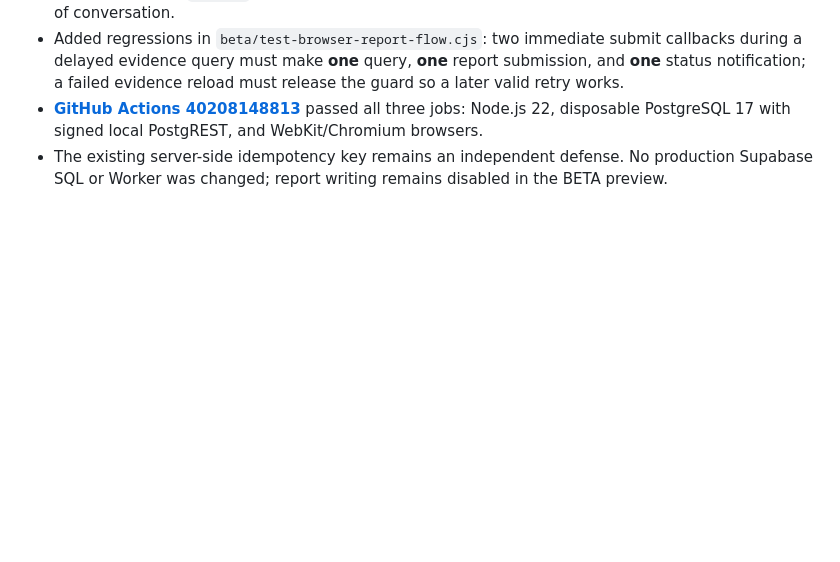
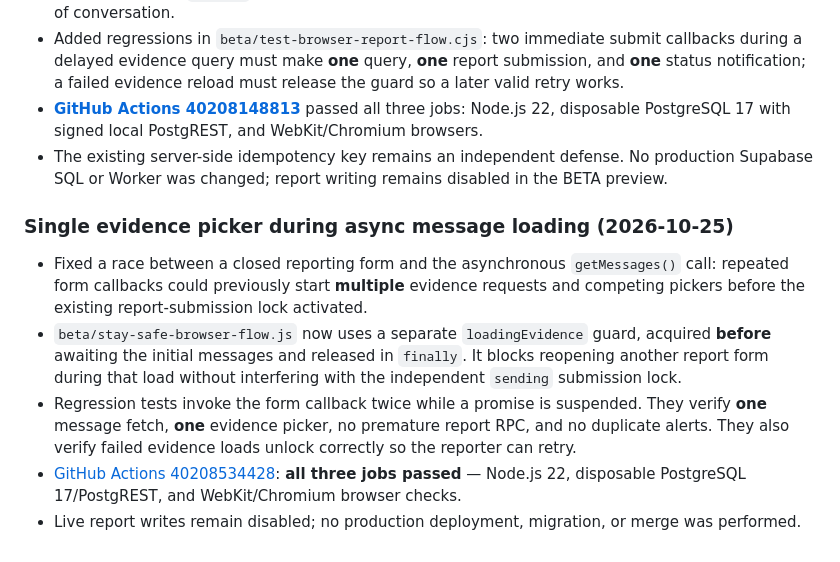
Before and after one commit to FriendHub1/FriendHub, a Markdown page: beta/stay-safe-beta-release-checklist.md, the part around the change. Drawn GitHub-style; blank space fills up the shorter version.

Commit message:
Document fixed duplicate evidence picker race and full three-job BETA CI pass

```diff
--- a/beta/stay-safe-beta-release-checklist.md
+++ b/beta/stay-safe-beta-release-checklist.md
@@ -168,3 +168,11 @@ Tests include:
 - Added regressions in `beta/test-browser-report-flow.cjs`: two immediate submit callbacks during a delayed evidence query must make **one** query, **one** report submission, and **one** status notification; a failed evidence reload must release the guard so a later valid retry works.
 - **[GitHub Actions 40208148813](https://github.com/FriendHub1/FriendHub/actions/runs/40208148813)** passed all three jobs: Node.js 22, disposable PostgreSQL 17 with signed local PostgREST, and WebKit/Chromium browsers.
 - The existing server-side idempotency key remains an independent defense. No production Supabase SQL or Worker was changed; report writing remains disabled in the BETA preview.
+
+### Single evidence picker during async message loading (2026-10-25)
+
+- Fixed a race between a closed reporting form and the asynchronous `getMessages()` call: repeated form callbacks could previously start **multiple** evidence requests and competing pickers before the existing report-submission lock activated.
+- `beta/stay-safe-browser-flow.js` now uses a separate `loadingEvidence` guard, acquired **before** awaiting the initial messages and released in `finally`. It blocks reopening another report form during that load without interfering with the independent `sending` submission lock.
+- Regression tests invoke the form callback twice while a promise is suspended. They verify **one** message fetch, **one** evidence picker, no premature report RPC, and no duplicate alerts. They also verify failed evidence loads unlock correctly so the reporter can retry.
+- [GitHub Actions 40208534428](https://github.com/FriendHub1/FriendHub/actions/runs/40208534428): **all three jobs passed** — Node.js 22, disposable PostgreSQL 17/PostgREST, and WebKit/Chromium browser checks.
+- Live report writes remain disabled; no production deployment, migration, or merge was performed.
```
